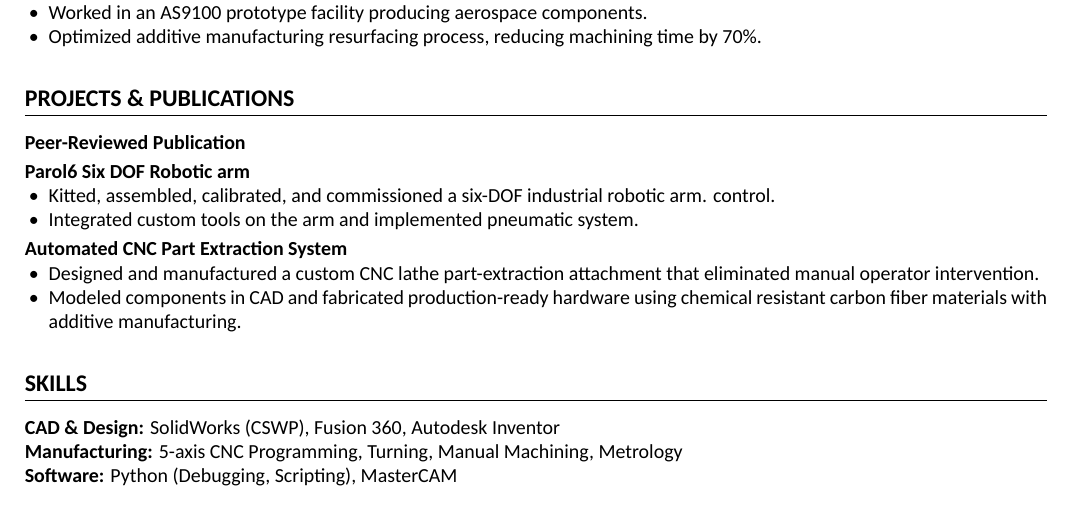
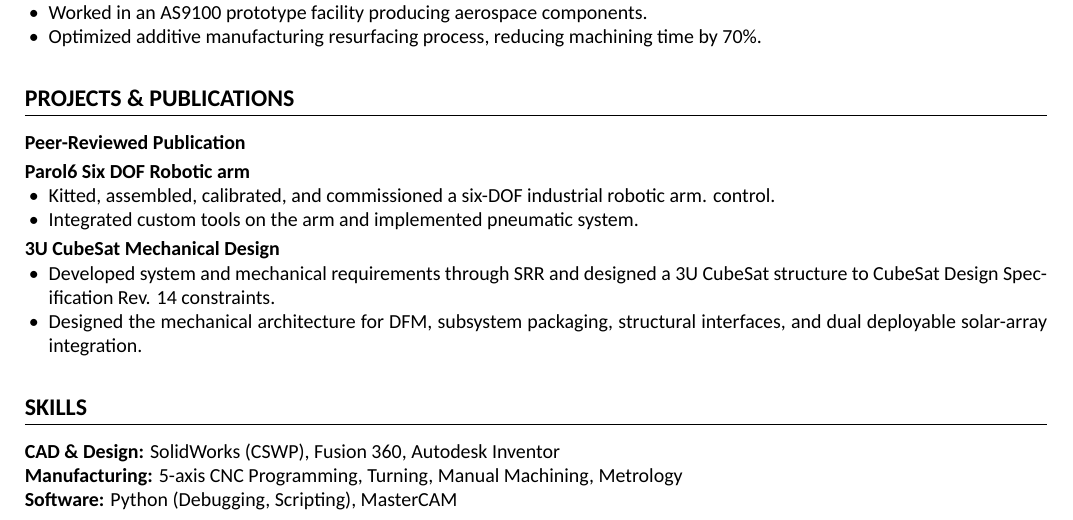
Before and after one commit to Kkuhn112/Personal-Portfolio, a LaTeX CV (Kestin-Kuhn-Resume.tex): part of the page, cut so that both start at the same text. Compiled offline with XeLaTeX.

Commit message:
Revise Kestin Kuhn's resume content
Updated resume with additional project details and skills.

```diff
--- a/Kestin-Kuhn-Resume.tex
+++ b/Kestin-Kuhn-Resume.tex
@@ -123,10 +123,10 @@ control.
 
 \vspace{.2em}
 
-\textbf{Automated CNC Part Extraction System}
+\textbf{3U CubeSat Mechanical Design}
 \begin{itemize}
-\item Designed and manufactured a custom CNC lathe part-extraction attachment that eliminated manual operator intervention.
-\item Modeled components in CAD and fabricated production-ready hardware using chemical resistant carbon fiber materials with additive manufacturing.
+\item Developed system and mechanical requirements through SRR and designed a 3U CubeSat structure to CubeSat Design Specification Rev. 14 constraints.
+\item Designed the mechanical architecture for DFM, subsystem packaging, structural interfaces, and dual deployable solar-array integration.
 \end{itemize}
 
 
```
